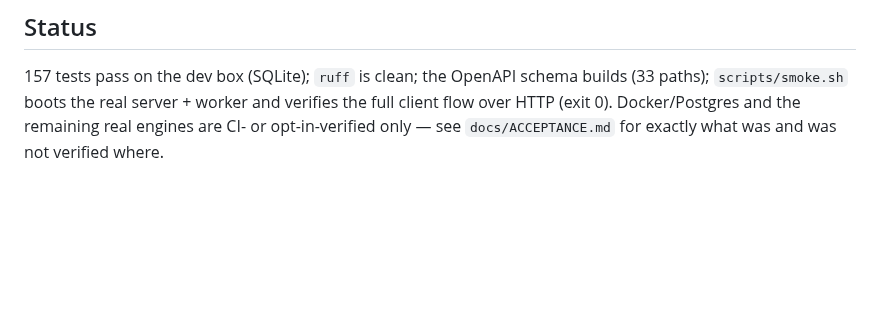
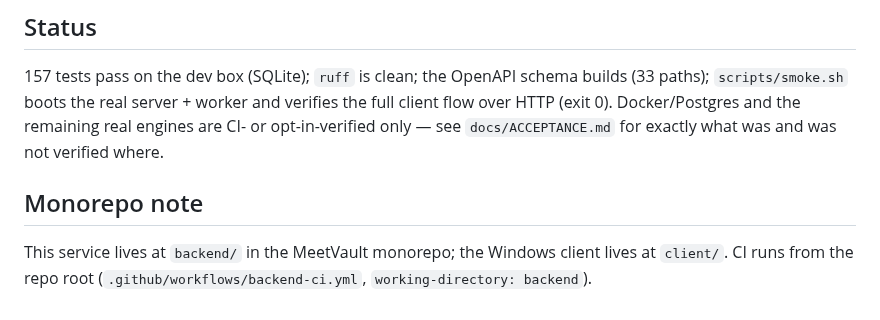
Before and after one commit to sechmachine727/MeetVault, a Markdown page: backend/README.md, the part around the change. GitHub-like rendering; blank space fills up the shorter version.

Commit message:
docs: monorepo pointers for the backend docs (monorepo step 11)

```diff
--- a/backend/README.md
+++ b/backend/README.md
@@ -62,3 +62,8 @@ client can always tell whether what it shows still matches the recording.
 `scripts/smoke.sh` boots the real server + worker and verifies the full client flow over HTTP
 (exit 0). Docker/Postgres and the remaining real engines are CI- or opt-in-verified only — see
 `docs/ACCEPTANCE.md` for exactly what was and was not verified where.
+
+## Monorepo note
+
+This service lives at `backend/` in the MeetVault monorepo; the Windows client lives at `client/`.
+CI runs from the repo root (`.github/workflows/backend-ci.yml`, `working-directory: backend`).
```
Also changed, not shown: backend/HANDOVER.md (+5 -0 lines).
